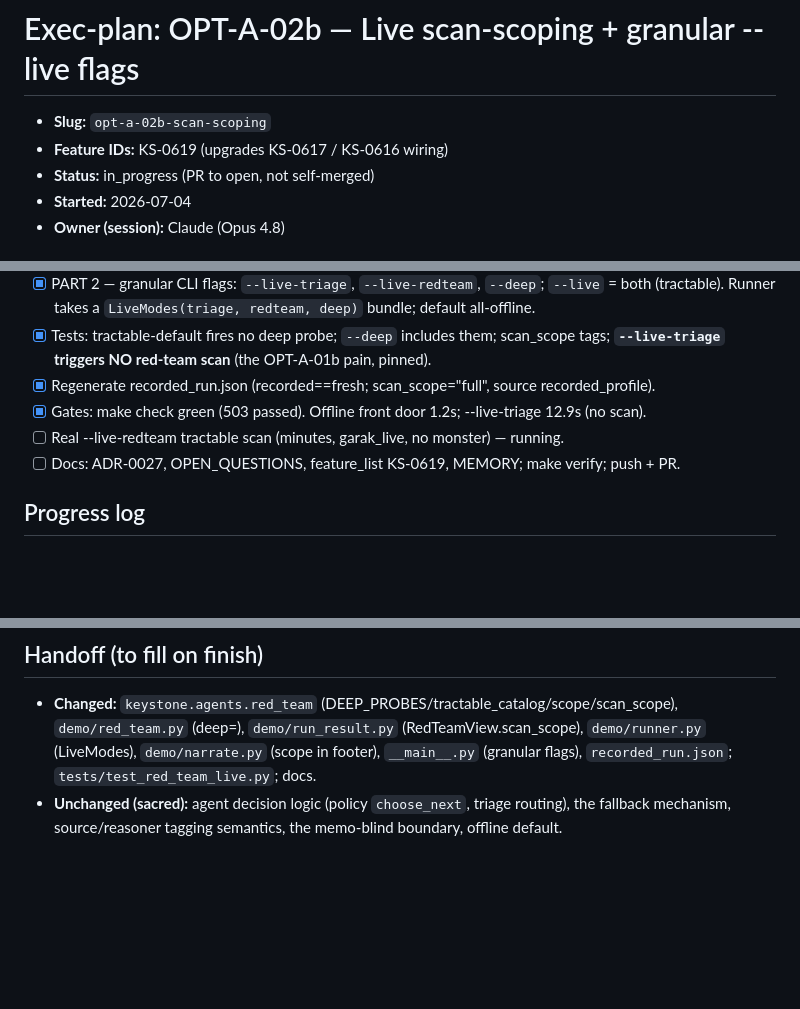
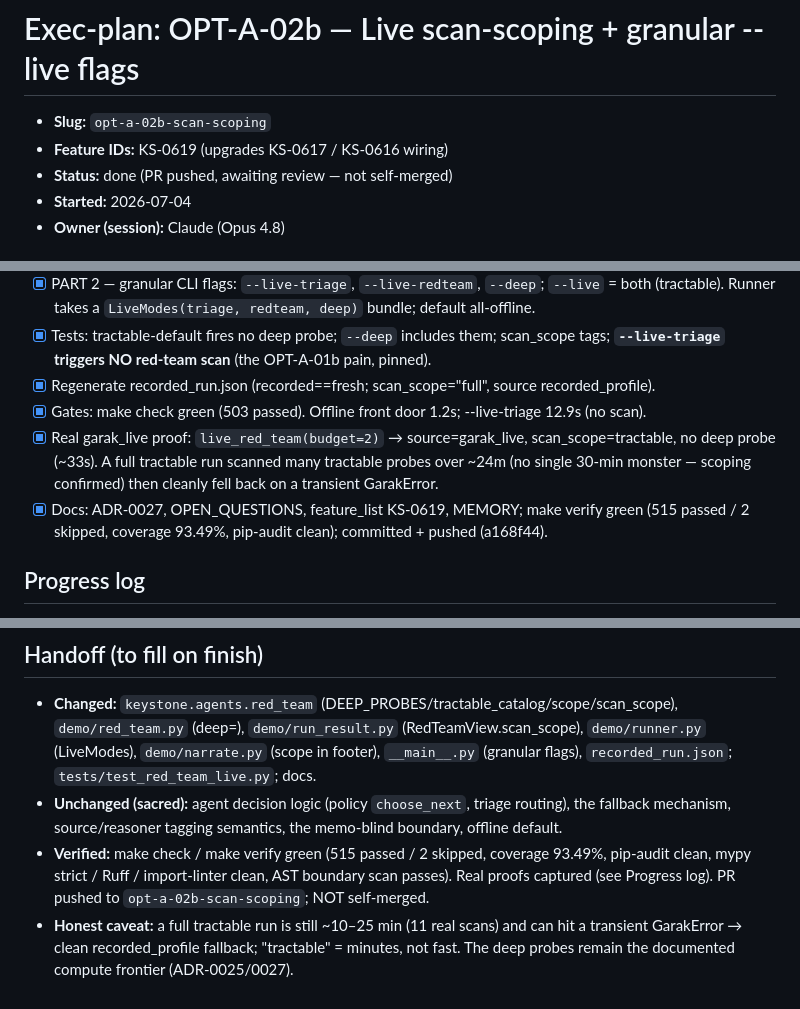
Before and after one commit to Aryan-2511/KeyStone, a Markdown page: docs/exec-plans/opt-a-02b-scan-scoping.md, 3 parts joined by grey strips. GitHub-like rendering; blank space fills up the shorter version.

Commit message:
opt-a-02b: mark exec-plan done + record the real proofs (handoff)
Co-Authored-By: Claude Opus 4.8 <noreply@anthropic.com>

```diff
--- a/docs/exec-plans/opt-a-02b-scan-scoping.md
+++ b/docs/exec-plans/opt-a-02b-scan-scoping.md
@@ -2,7 +2,7 @@
 
 - **Slug:** `opt-a-02b-scan-scoping`
 - **Feature IDs:** KS-0619 (upgrades KS-0617 / KS-0616 wiring)
-- **Status:** in_progress (PR to open, not self-merged)
+- **Status:** done (PR pushed, awaiting review — not self-merged)
 - **Started:** 2026-07-04
 - **Owner (session):** Claude (Opus 4.8)
 
@@ -36,8 +36,11 @@ meaning, the fallback, tagging semantics, or the boundary. Stop at green.
       **`--live-triage` triggers NO red-team scan** (the OPT-A-01b pain, pinned).
 - [x] Regenerate recorded_run.json (recorded==fresh; scan_scope="full", source recorded_profile).
 - [x] Gates: make check green (503 passed). Offline front door 1.2s; --live-triage 12.9s (no scan).
-- [ ] Real --live-redteam tractable scan (minutes, garak_live, no monster) — running.
-- [ ] Docs: ADR-0027, OPEN_QUESTIONS, feature_list KS-0619, MEMORY; make verify; push + PR.
+- [x] Real garak_live proof: `live_red_team(budget=2)` → source=garak_live, scan_scope=tractable,
+      no deep probe (~33s). A full tractable run scanned many tractable probes over ~24m (no
+      single 30-min monster — scoping confirmed) then cleanly fell back on a transient GarakError.
+- [x] Docs: ADR-0027, OPEN_QUESTIONS, feature_list KS-0619, MEMORY; make verify green
+      (515 passed / 2 skipped, coverage 93.49%, pip-audit clean); committed + pushed (a168f44).
 
 ## Progress log
 
@@ -76,3 +79,9 @@ meaning, the fallback, tagging semantics, or the boundary. Stop at green.
   `recorded_run.json`; `tests/test_red_team_live.py`; docs.
 - **Unchanged (sacred):** agent decision logic (policy `choose_next`, triage routing), the
   fallback mechanism, source/reasoner tagging semantics, the memo-blind boundary, offline default.
+- **Verified:** make check / make verify green (515 passed / 2 skipped, coverage 93.49%,
+  pip-audit clean, mypy strict / Ruff / import-linter clean, AST boundary scan passes). Real
+  proofs captured (see Progress log). PR pushed to `opt-a-02b-scan-scoping`; NOT self-merged.
+- **Honest caveat:** a full tractable run is still ~10–25 min (11 real scans) and can hit a
+  transient GarakError → clean recorded_profile fallback; "tractable" = minutes, not fast. The
+  deep probes remain the documented compute frontier (ADR-0025/0027).
```
